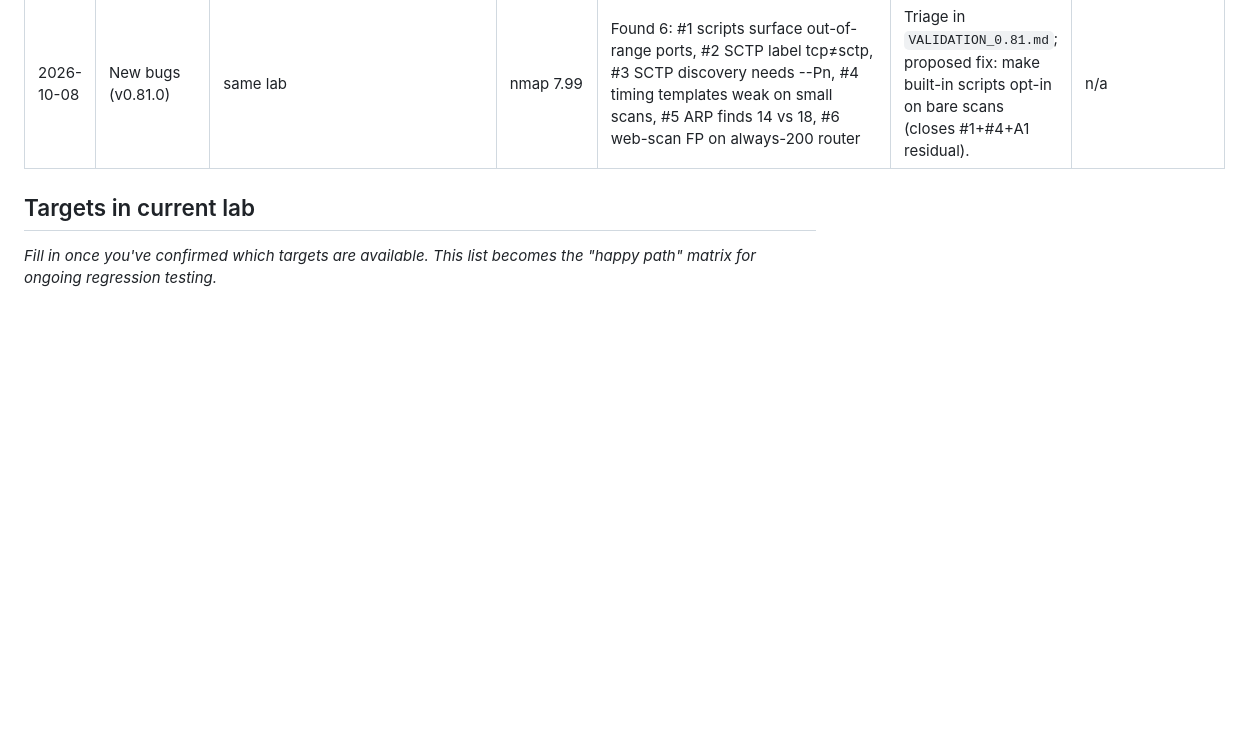
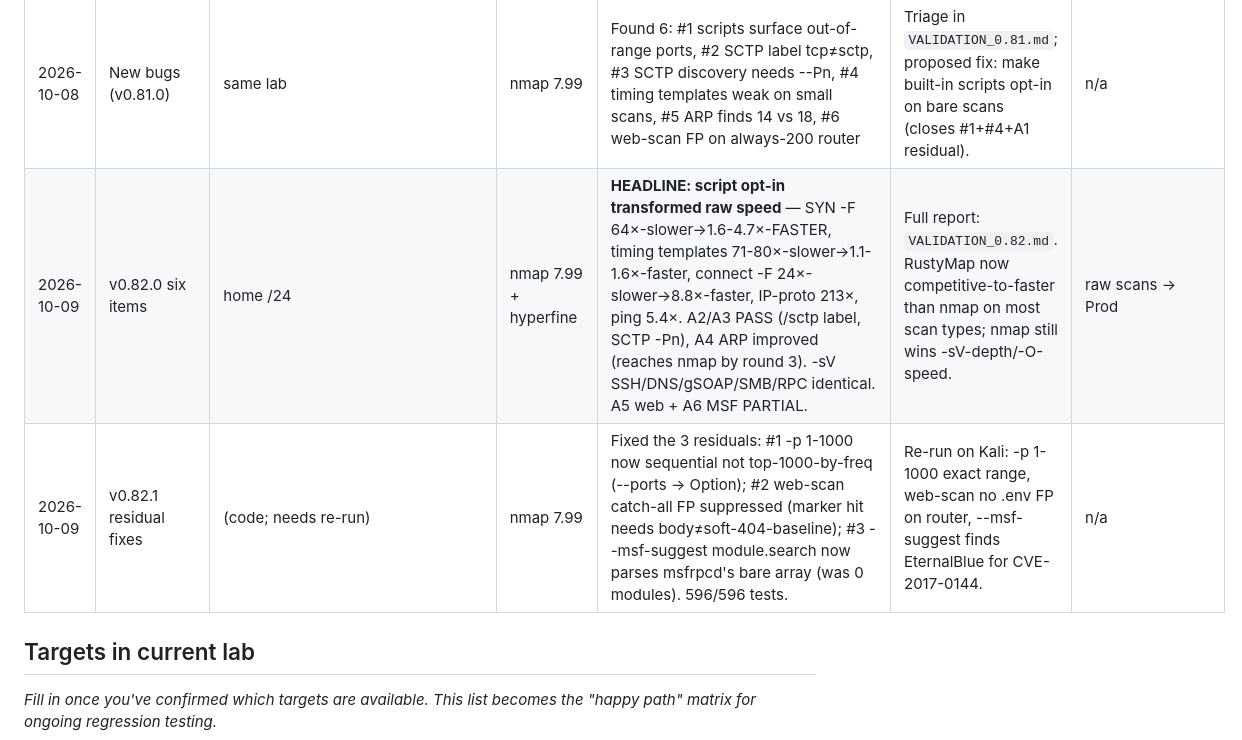
Before and after one commit to Sal1699/RustyMap, a Markdown page: LAB_VALIDATION.md, the part around the change. Drawn GitHub-style; blank space fills up the shorter version.

Commit message:
docs: LAB_VALIDATION log rows for v0.82.0 run + v0.82.1 fixes
Co-Authored-By: Claude Opus 4.8 <noreply@anthropic.com>

```diff
--- a/LAB_VALIDATION.md
+++ b/LAB_VALIDATION.md
@@ -40,6 +40,8 @@ To promote a feature from one tier to the next:
 | 2026-10-05 | JARM + cert flags (v0.79.0) | cloudflare/google/microsoft/apache, badssl | pyjarm 0.0.5, openssl | ✓ JARM 4/4 byte-identical; self-signed + expired flags correct | B21 stays resolved. | Prod (holds) |
 | 2026-10-08 | v0.81.0 six fixes | home /24 (ROUTER/OpenWrt AP/Reolink cam/Win11/printer) | nmap 7.99 + hyperfine | A2 -sV PASS (SSH/DNS/gSOAP/SMB/RPC/VMware identical); A3 SCTP PASS (no more infinite hang); A4 sweep-skip PASS; A5 -O auto-load 6108 fp PASS (Win11 more precise than nmap); A1 PARTIAL | Full report: `VALIDATION_0.81.md`. **Key finding:** A1 residual slowness + bug#1 (ports>1000 on -p 1-1000) share one root — built-in scripts auto-run on bare `--sS`/`-F` (CAM/SERVER many open → ~19s; WIN firewalled → 1.6s beats nmap). Engine is fast; scripts are the overhead. | -sV/SCTP/sweep/-O → Prod; SYN perf → still Beta |
 | 2026-10-08 | New bugs (v0.81.0) | same lab | nmap 7.99 | Found 6: #1 scripts surface out-of-range ports, #2 SCTP label tcp≠sctp, #3 SCTP discovery needs --Pn, #4 timing templates weak on small scans, #5 ARP finds 14 vs 18, #6 web-scan FP on always-200 router | Triage in `VALIDATION_0.81.md`; proposed fix: make built-in scripts opt-in on bare scans (closes #1+#4+A1 residual). | n/a |
+| 2026-10-09 | v0.82.0 six items | home /24 | nmap 7.99 + hyperfine | **HEADLINE: script opt-in transformed raw speed** — SYN -F 64×-slower→1.6-4.7×-FASTER, timing templates 71-80×-slower→1.1-1.6×-faster, connect -F 24×-slower→8.8×-faster, IP-proto 213×, ping 5.4×. A2/A3 PASS (/sctp label, SCTP -Pn), A4 ARP improved (reaches nmap by round 3). -sV SSH/DNS/gSOAP/SMB/RPC identical. A5 web + A6 MSF PARTIAL. | Full report: `VALIDATION_0.82.md`. RustyMap now competitive-to-faster than nmap on most scan types; nmap still wins -sV-depth/-O-speed. | raw scans → Prod |
+| 2026-10-09 | v0.82.1 residual fixes | (code; needs re-run) | nmap 7.99 | Fixed the 3 residuals: #1 -p 1-1000 now sequential not top-1000-by-freq (--ports → Option<String>); #2 web-scan catch-all FP suppressed (marker hit needs body≠soft-404-baseline); #3 --msf-suggest module.search now parses msfrpcd's bare array (was 0 modules). 596/596 tests. | Re-run on Kali: -p 1-1000 exact range, web-scan no .env FP on router, --msf-suggest finds EternalBlue for CVE-2017-0144. | n/a |
 
 ## Targets in current lab
 
```
